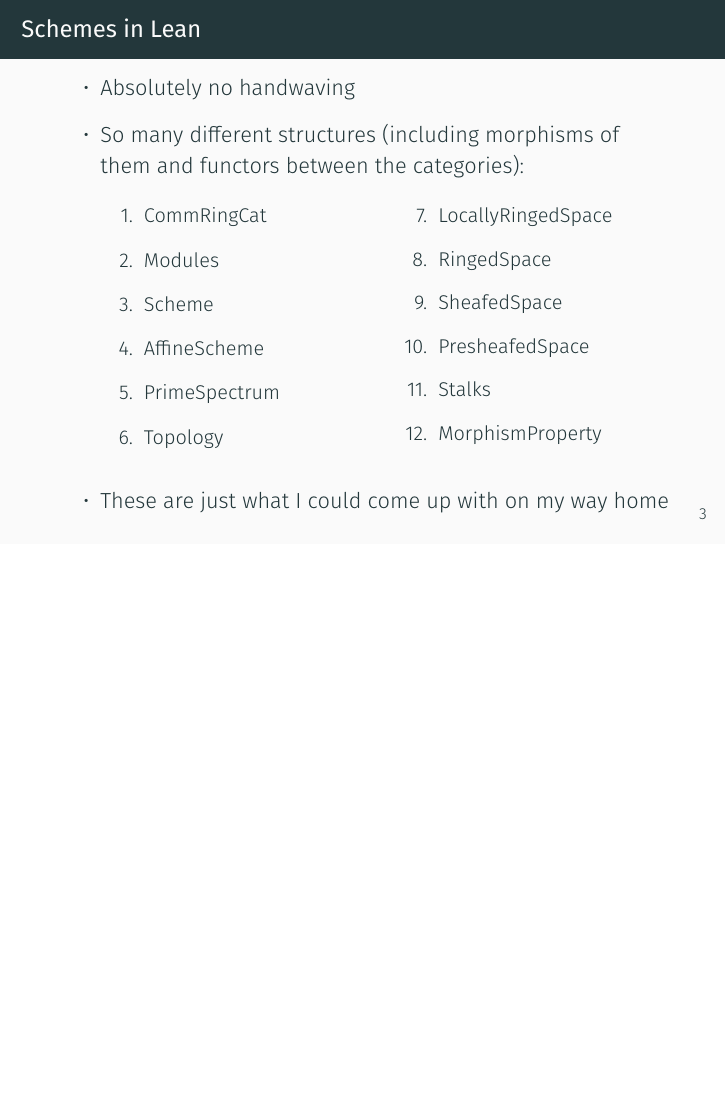
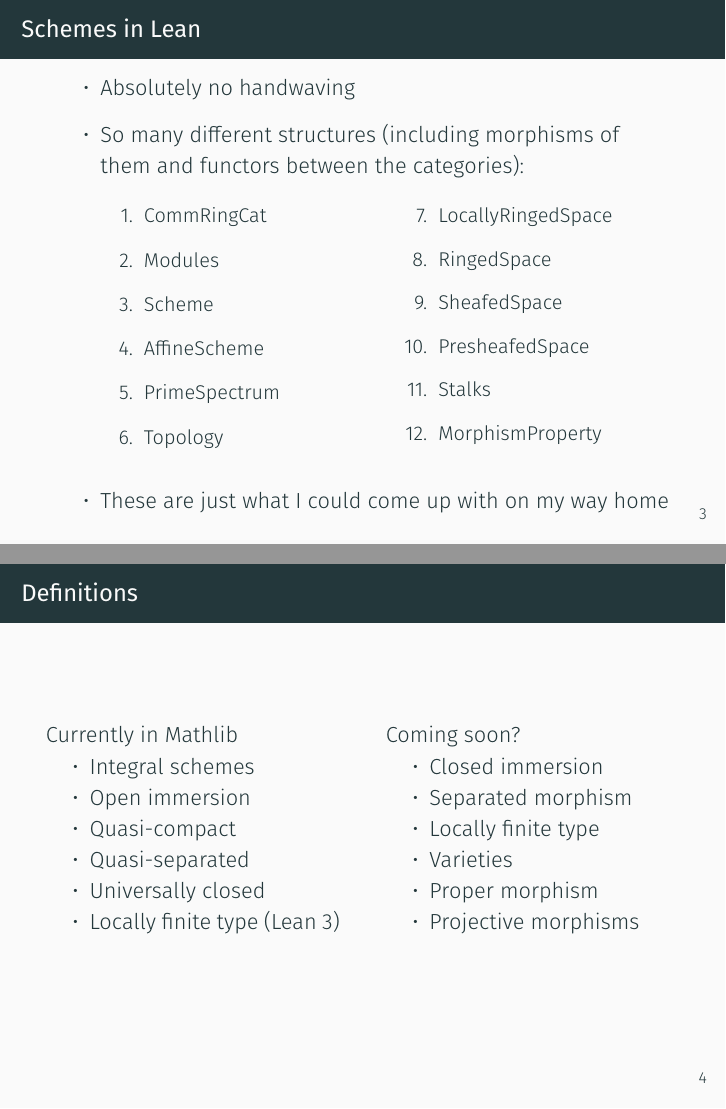
Before and after one commit to jonasvanderschaaf/grothendieck, LaTeX slides (presentation/presentation.tex): page 6 of 6 before the commit and pages 6 and 7 of 7 after it, the two joined at a grey line, the shorter picture padded with empty space. Compiled offline with XeLaTeX.

Commit message:
Update on Overleaf.

```diff
--- a/presentation/presentation.tex
+++ b/presentation/presentation.tex
@@ -91,7 +91,7 @@
 \DeclareMathOperator{\spec}{Spec}
 \DeclareMathOperator{\supp}{Supp}
 \newcommand{\ideal}{\triangleleft}
-\newcommand{\ff}{\mathcal{K}}
+\newcommand{\ff}{\mathcal{a}}
 
 \newtheorem{proposition}{Proposition}
 
@@ -178,6 +178,32 @@
     \end{itemize}
 \end{frame}
 
+\begin{frame}{Definitions}
+    \begin{columns}
+    \begin{column}{.48\textwidth}
+    Currently in Mathlib
+        \begin{itemize}
+        \item Integral schemes
+        \item Open immersion
+        \item Quasi-compact
+        \item Quasi-separated
+        \item Universally closed
+        \item Locally finite type (Lean 3)
+        \end{itemize}
+    \end{column}
 
+    \begin{column}{.48\textwidth}
+        Coming soon?
+        \begin{itemize}
+            \item Closed immersion
+            \item Separated morphism
+            \item Locally finite type
+            \item Varieties
+            \item Proper morphism
+            \item Projective morphisms
+        \end{itemize}
+    \end{column}
+    \end{columns}
+\end{frame}
 
 \end{document}
```
